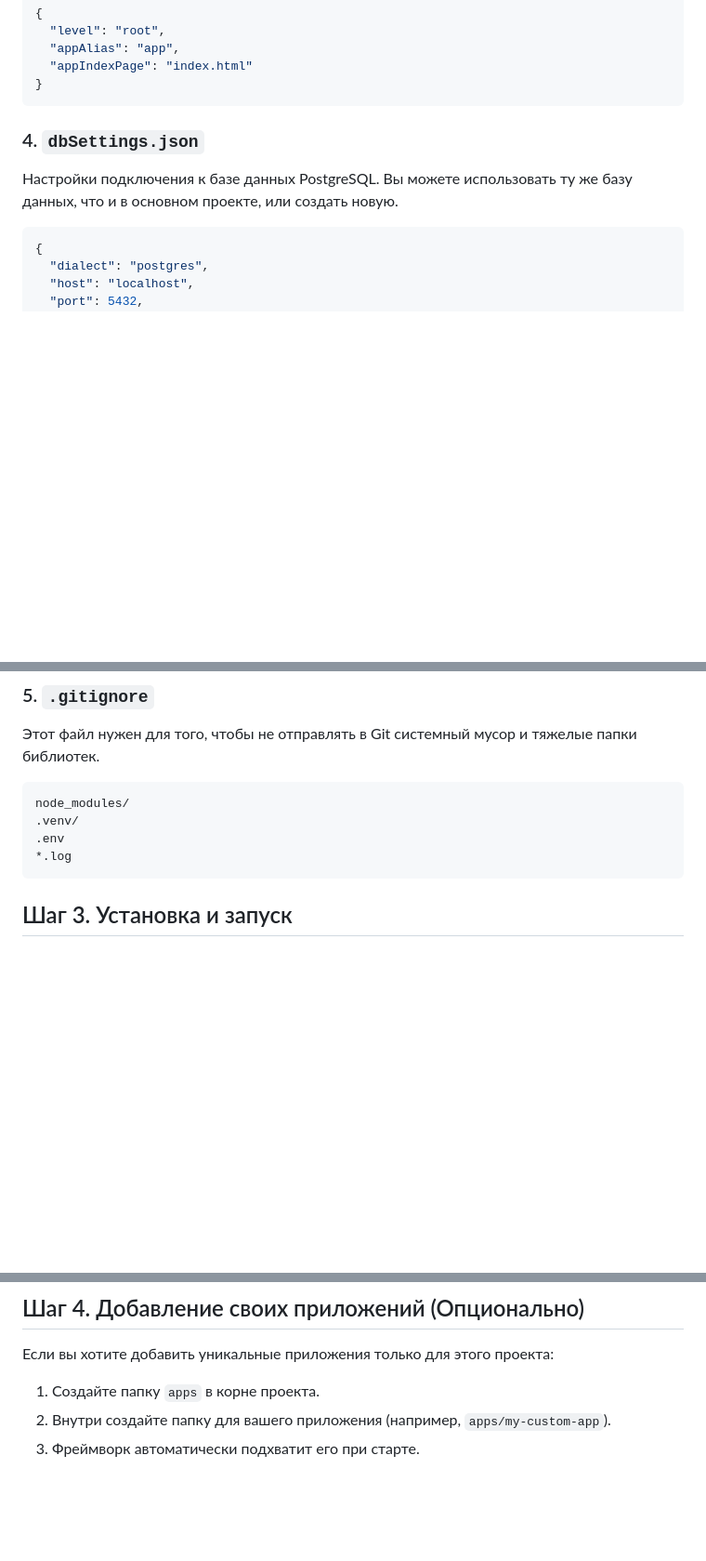
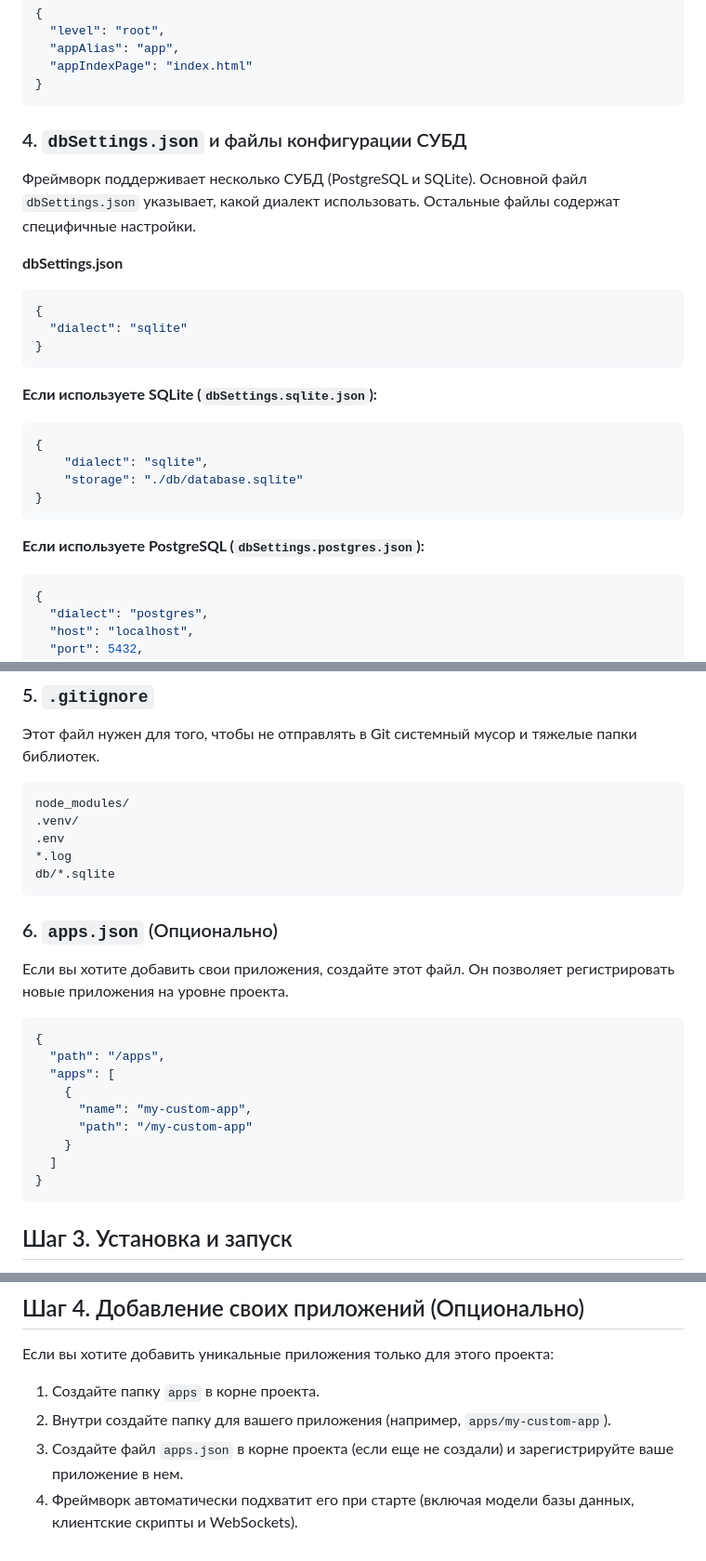
Before and after one commit to anfy1284/OldSpace, a Markdown page: packages/my-old-space/HOW_TO_CREATE_NEW_PROJECT.md, 3 parts joined by grey strips. Shown: that part at 93% size. Rendered like a GitHub page; blank space fills up the shorter version.

Commit message:
обновил инструкцию

````diff
--- a/packages/my-old-space/HOW_TO_CREATE_NEW_PROJECT.md
+++ b/packages/my-old-space/HOW_TO_CREATE_NEW_PROJECT.md
@@ -58,10 +58,25 @@ start({
 }
 ```
 
-### 4. `dbSettings.json`
-Настройки подключения к базе данных PostgreSQL.
-Вы можете использовать ту же базу данных, что и в основном проекте, или создать новую.
+### 4. `dbSettings.json` и файлы конфигурации СУБД
+Фреймворк поддерживает несколько СУБД (PostgreSQL и SQLite). Основной файл `dbSettings.json` указывает, какой диалект использовать. Остальные файлы содержат специфичные настройки.
 
+**dbSettings.json**
+```json
+{
+  "dialect": "sqlite"
+}
+```
+
+**Если используете SQLite (`dbSettings.sqlite.json`):**
+```json
+{
+    "dialect": "sqlite",
+    "storage": "./db/database.sqlite"
+}
+```
+
+**Если используете PostgreSQL (`dbSettings.postgres.json`):**
 ```json
 {
   "dialect": "postgres",
@@ -81,6 +96,22 @@ node_modules/
 .venv/
 .env
 *.log
+db/*.sqlite
+```
+
+### 6. `apps.json` (Опционально)
+Если вы хотите добавить свои приложения, создайте этот файл. Он позволяет регистрировать новые приложения на уровне проекта.
+
+```json
+{
+  "path": "/apps",
+  "apps": [
+    {
+      "name": "my-custom-app",
+      "path": "/my-custom-app"
+    }
+  ]
+}
 ```
 
 ## Шаг 3. Установка и запуск
@@ -107,4 +138,5 @@ node_modules/
 
 1.  Создайте папку `apps` в корне проекта.
 2.  Внутри создайте папку для вашего приложения (например, `apps/my-custom-app`).
-3.  Фреймворк автоматически подхватит его при старте.
+3.  Создайте файл `apps.json` в корне проекта (если еще не создали) и зарегистрируйте ваше приложение в нем.
+4.  Фреймворк автоматически подхватит его при старте (включая модели базы данных, клиентские скрипты и WebSockets).
````
Also changed, not shown: other parts of packages/my-old-space/HOW_TO_CREATE_NEW_PROJECT.md (+1 -1 lines).
